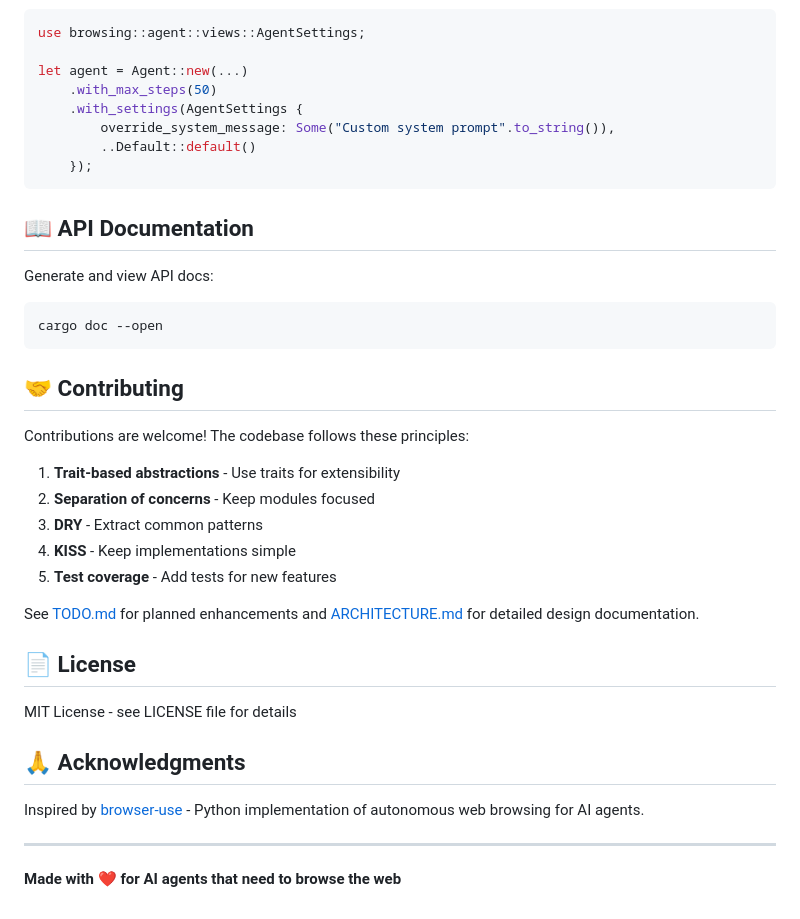
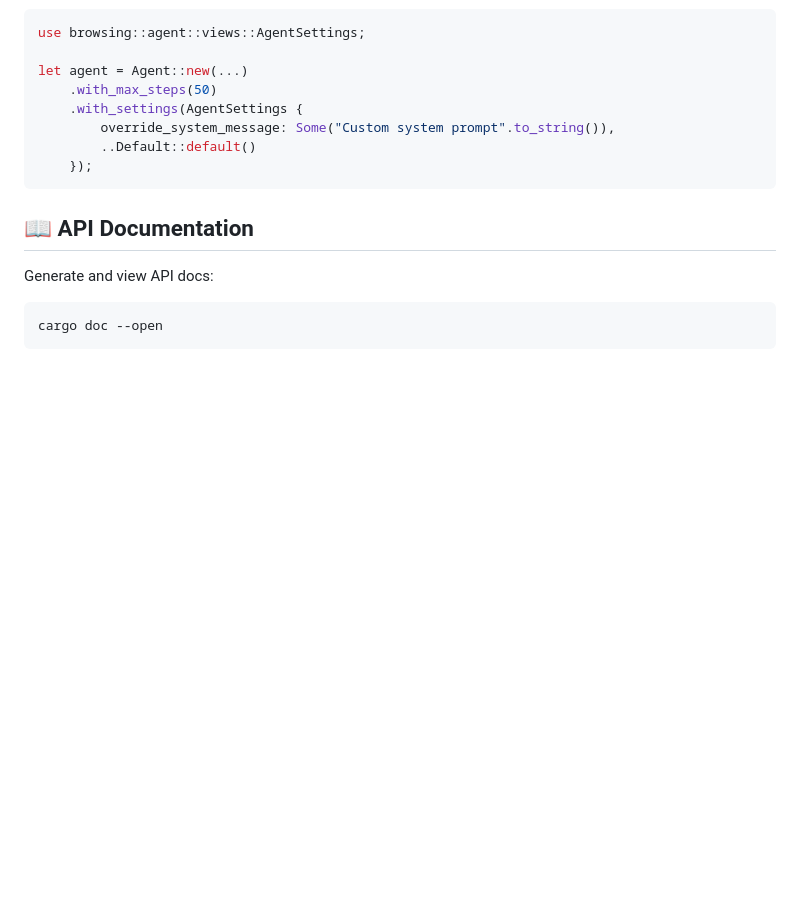
Before and after one commit to yingkitw/browsing, a Markdown page: README.md, the part around the change. Rendered like a GitHub page; blank space fills up the shorter version.

Commit message:
Remove contributing, license, and acknowledgments sections from README

````diff
--- a/README.md
+++ b/README.md
@@ -430,27 +430,3 @@ Generate and view API docs:
 ```bash
 cargo doc --open
 ```
-
-## 🤝 Contributing
-
-Contributions are welcome! The codebase follows these principles:
-
-1. **Trait-based abstractions** - Use traits for extensibility
-2. **Separation of concerns** - Keep modules focused
-3. **DRY** - Extract common patterns
-4. **KISS** - Keep implementations simple
-5. **Test coverage** - Add tests for new features
-
-See [TODO.md](TODO.md) for planned enhancements and [ARCHITECTURE.md](ARCHITECTURE.md) for detailed design documentation.
-
-## 📄 License
-
-MIT License - see LICENSE file for details
-
-## 🙏 Acknowledgments
-
-Inspired by [browser-use](https://github.com/browser-use/browser-use) - Python implementation of autonomous web browsing for AI agents.
-
----
-
-**Made with ❤️ for AI agents that need to browse the web**
````
